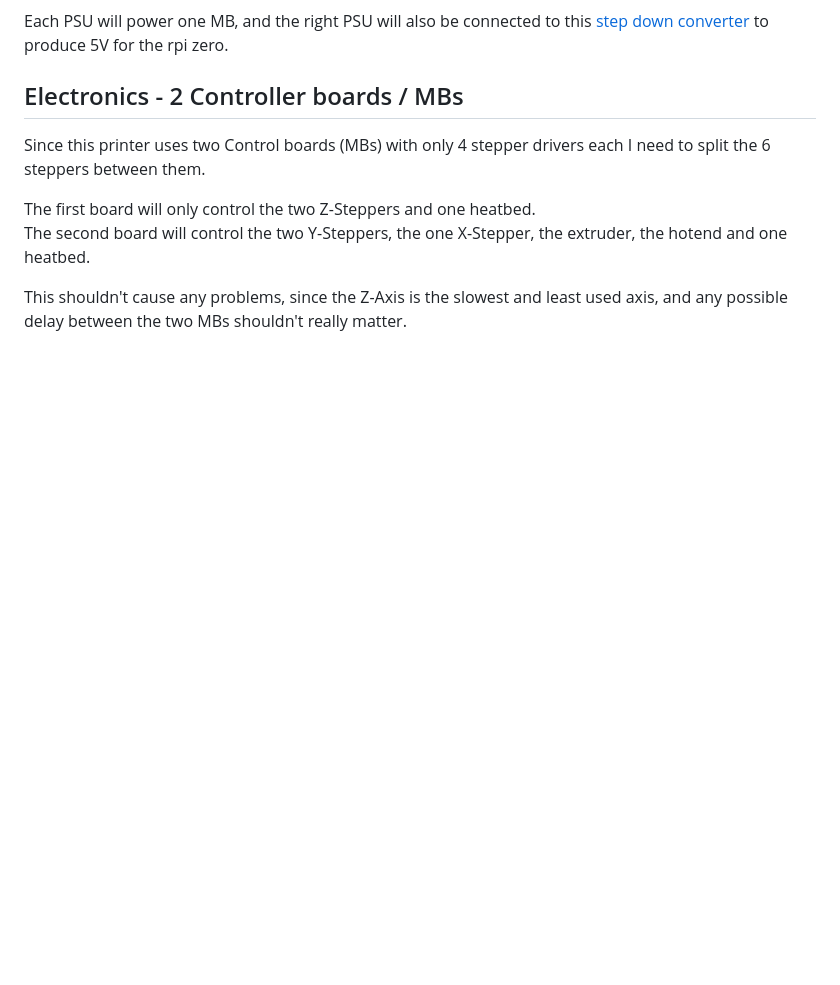
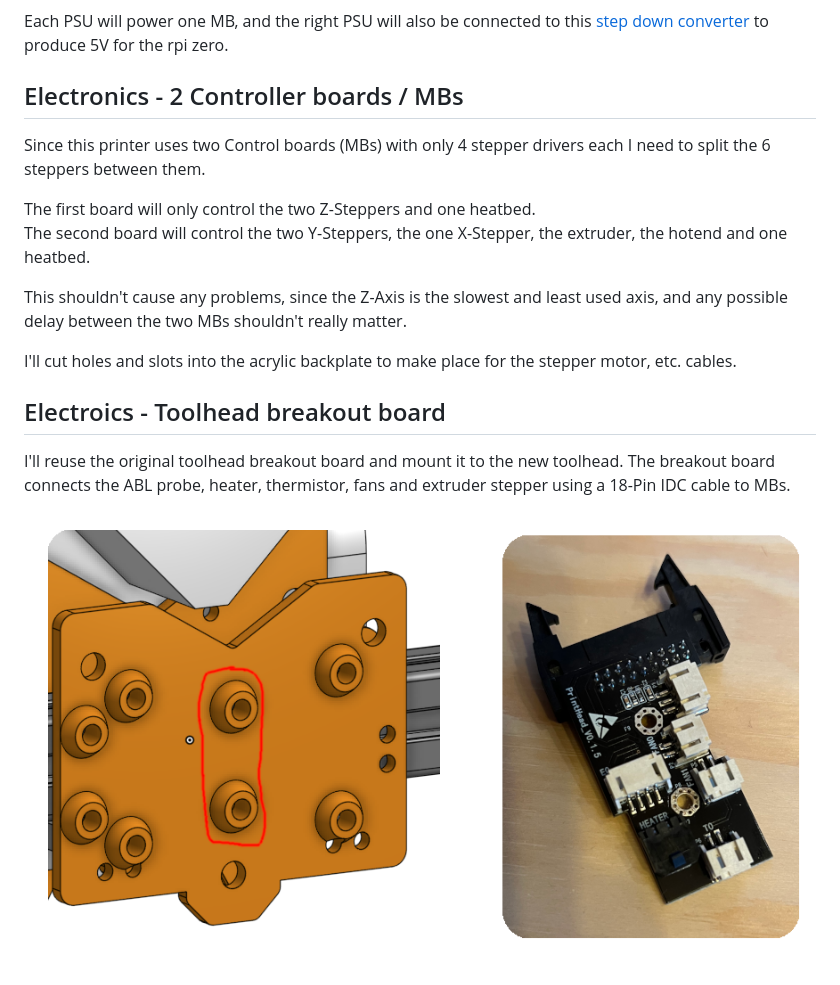
Before and after one commit to playlogo/billig, a Markdown page: notes.md, the part around the change. GitHub-like rendering; pictures changed too: images/electrical_breakout.png (added); blank space fills up the shorter version.

```diff
--- a/notes.md
+++ b/notes.md
@@ -92,3 +92,11 @@ The first board will only control the two Z-Steppers and one heatbed.
 The second board will control the two Y-Steppers, the one X-Stepper, the extruder, the hotend and one heatbed.
 
 This shouldn't cause any problems, since the Z-Axis is the slowest and least used axis, and any possible delay between the two MBs shouldn't really matter.
+
+I'll cut holes and slots into the acrylic backplate to make place for the stepper motor, etc. cables.
+
+## Electroics - Toolhead breakout board
+
+I'll reuse the original toolhead breakout board and mount it to the new toolhead. The breakout board connects the ABL probe, heater,  thermistor, fans and extruder stepper using a 18-Pin IDC cable to MBs.
+
+![Breakout board](images/electrical_breakout.png)
```
Also changed, not shown: JOURNAL.md (+5 -1 lines), readme.md (+1 -1 lines), 2 other files.
